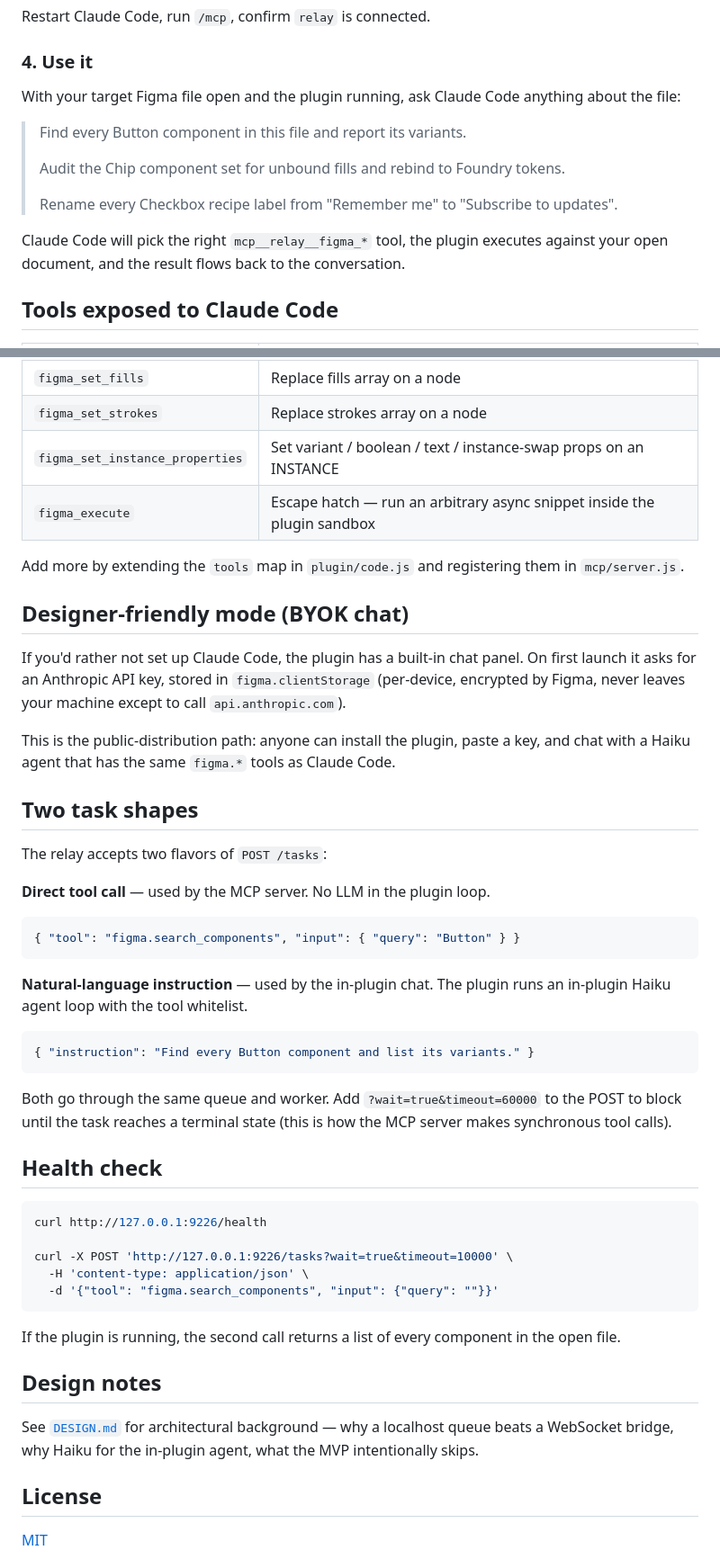
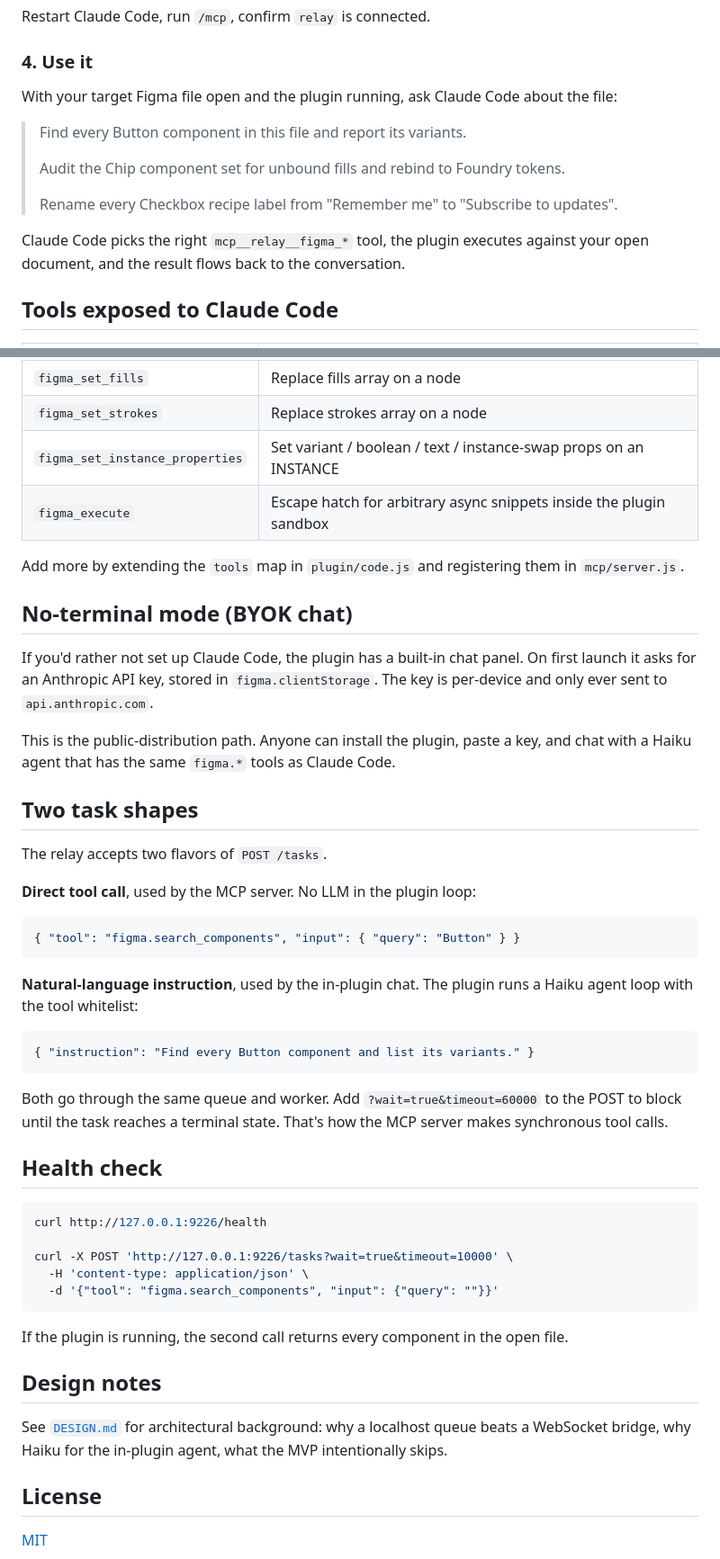
Before and after one commit to chuckjob/figma-relay, a Markdown page: README.md, 2 parts joined by grey strips. Shown at 90% size. Drawn GitHub-style.

````diff
--- a/README.md
+++ b/README.md
@@ -74,7 +74,7 @@ Restart Claude Code, run `/mcp`, confirm `relay` is connected.
 
 ### 4. Use it
 
-With your target Figma file open and the plugin running, ask Claude Code anything about the file:
+With your target Figma file open and the plugin running, ask Claude Code about the file:
 
 > Find every Button component in this file and report its variants.
 >
@@ -82,7 +82,7 @@ With your target Figma file open and the plugin running, ask Claude Code anythin
 >
 > Rename every Checkbox recipe label from "Remember me" to "Subscribe to updates".
 
-Claude Code will pick the right `mcp__relay__figma_*` tool, the plugin executes against your open document, and the result flows back to the conversation.
+Claude Code picks the right `mcp__relay__figma_*` tool, the plugin executes against your open document, and the result flows back to the conversation.
 
 ## Tools exposed to Claude Code
 
@@ -95,33 +95,33 @@ Claude Code will pick the right `mcp__relay__figma_*` tool, the plugin executes
 | `figma_set_fills` | Replace fills array on a node |
 | `figma_set_strokes` | Replace strokes array on a node |
 | `figma_set_instance_properties` | Set variant / boolean / text / instance-swap props on an INSTANCE |
-| `figma_execute` | Escape hatch — run an arbitrary async snippet inside the plugin sandbox |
+| `figma_execute` | Escape hatch for arbitrary async snippets inside the plugin sandbox |
 
 Add more by extending the `tools` map in `plugin/code.js` and registering them in `mcp/server.js`.
 
-## Designer-friendly mode (BYOK chat)
+## No-terminal mode (BYOK chat)
 
-If you'd rather not set up Claude Code, the plugin has a built-in chat panel. On first launch it asks for an Anthropic API key, stored in `figma.clientStorage` (per-device, encrypted by Figma, never leaves your machine except to call `api.anthropic.com`).
+If you'd rather not set up Claude Code, the plugin has a built-in chat panel. On first launch it asks for an Anthropic API key, stored in `figma.clientStorage`. The key is per-device and only ever sent to `api.anthropic.com`.
 
-This is the public-distribution path: anyone can install the plugin, paste a key, and chat with a Haiku agent that has the same `figma.*` tools as Claude Code.
+This is the public-distribution path. Anyone can install the plugin, paste a key, and chat with a Haiku agent that has the same `figma.*` tools as Claude Code.
 
 ## Two task shapes
 
-The relay accepts two flavors of `POST /tasks`:
+The relay accepts two flavors of `POST /tasks`.
 
-**Direct tool call** — used by the MCP server. No LLM in the plugin loop.
+**Direct tool call**, used by the MCP server. No LLM in the plugin loop:
 
 ```json
 { "tool": "figma.search_components", "input": { "query": "Button" } }
 ```
 
-**Natural-language instruction** — used by the in-plugin chat. The plugin runs an in-plugin Haiku agent loop with the tool whitelist.
+**Natural-language instruction**, used by the in-plugin chat. The plugin runs a Haiku agent loop with the tool whitelist:
 
 ```json
 { "instruction": "Find every Button component and list its variants." }
 ```
 
-Both go through the same queue and worker. Add `?wait=true&timeout=60000` to the POST to block until the task reaches a terminal state (this is how the MCP server makes synchronous tool calls).
+Both go through the same queue and worker. Add `?wait=true&timeout=60000` to the POST to block until the task reaches a terminal state. That's how the MCP server makes synchronous tool calls.
 
 ## Health check
 
@@ -133,11 +133,11 @@ curl -X POST 'http://127.0.0.1:9226/tasks?wait=true&timeout=10000' \
   -d '{"tool": "figma.search_components", "input": {"query": ""}}'
 ```
 
-If the plugin is running, the second call returns a list of every component in the open file.
+If the plugin is running, the second call returns every component in the open file.
 
 ## Design notes
 
-See [`DESIGN.md`](./DESIGN.md) for architectural background — why a localhost queue beats a WebSocket bridge, why Haiku for the in-plugin agent, what the MVP intentionally skips.
+See [`DESIGN.md`](./DESIGN.md) for architectural background: why a localhost queue beats a WebSocket bridge, why Haiku for the in-plugin agent, what the MVP intentionally skips.
 
 ## License
 
````
Also changed, not shown: other parts of README.md (+17 -17 lines).
